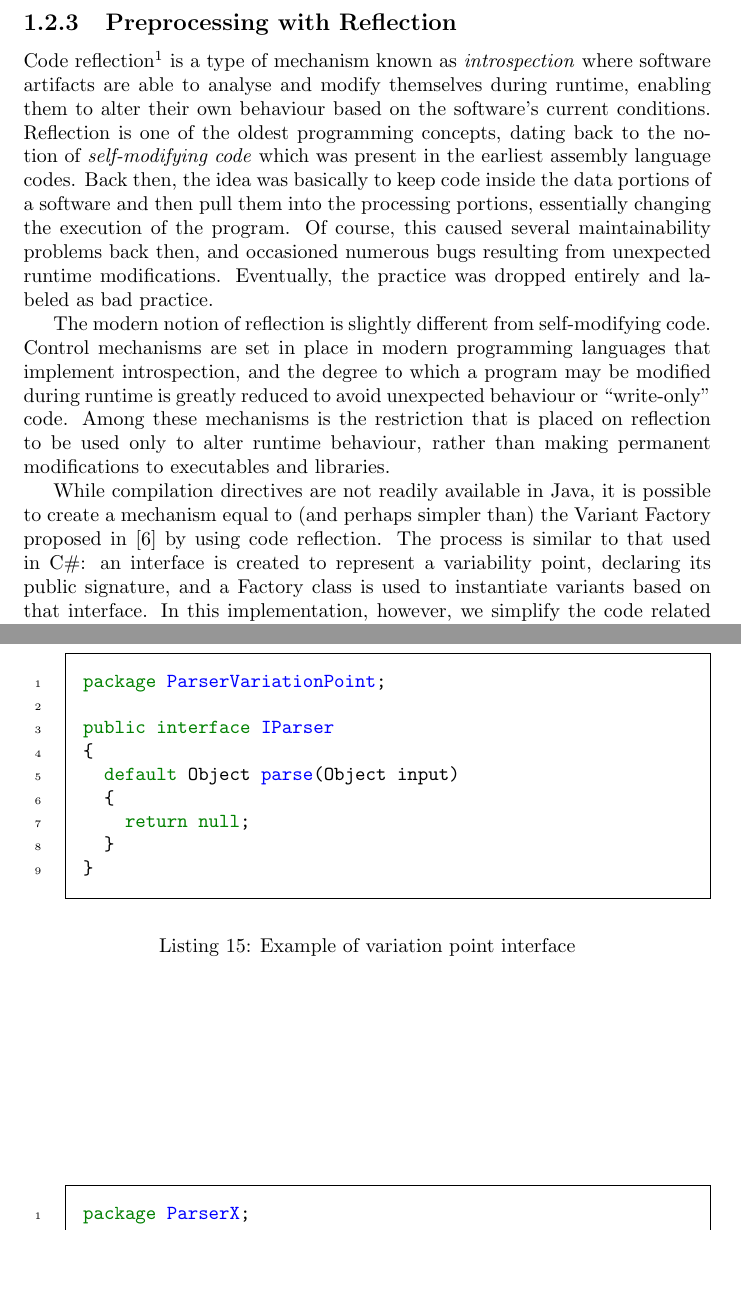
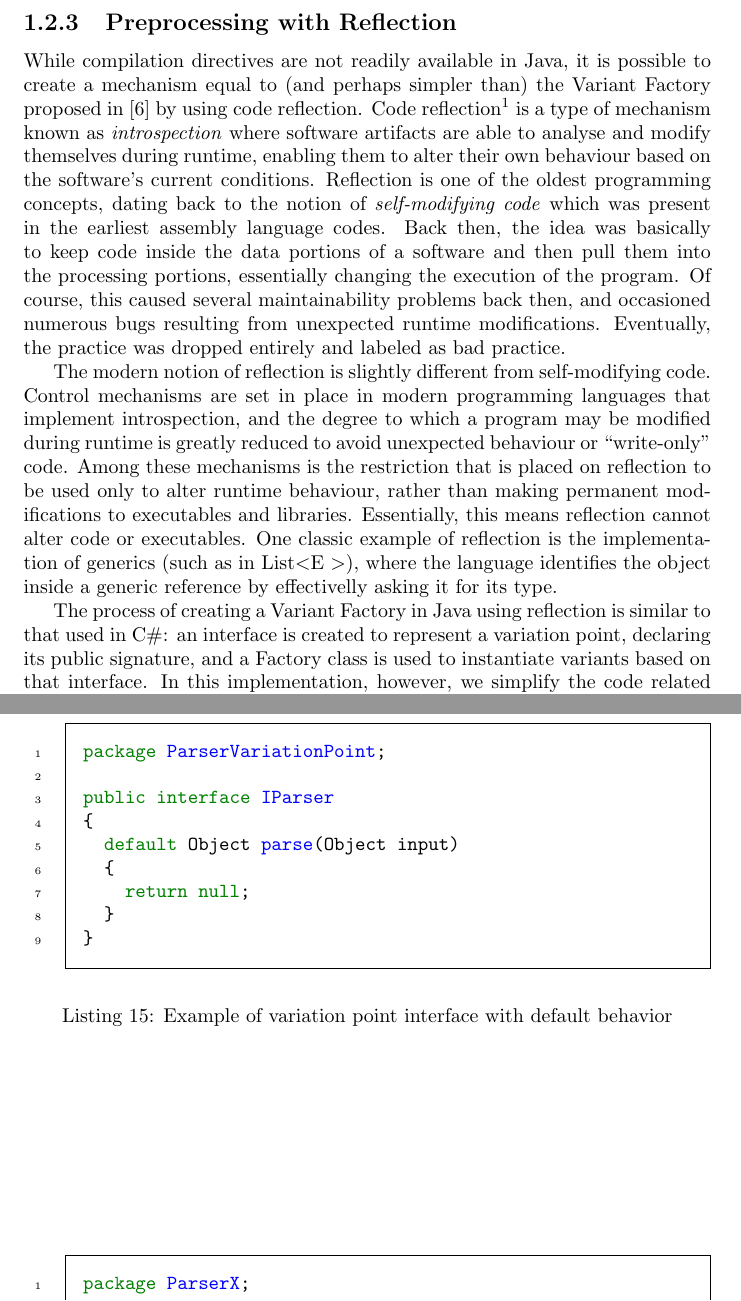
Before and after one commit to HestiaProject/plets-v4-architecture, a LaTeX thesis (Documentos/plets-v4-architectural-manual/main.tex, which reads Documentos/plets-v4-architectural-manual/tex/staticfinal.tex): two parts of pages 21 and 22 of 31 before the commit and two parts of pages 21 and 22 of 30 after it, joined at a grey line, cut so that both start at the same text, the shorter picture padded with empty space. Compiled offline with pdfLaTeX.

Commit message:
Minor fixes to Chapter 1

```diff
--- a/Documentos/plets-v4-architectural-manual/tex/staticfinal.tex
+++ b/Documentos/plets-v4-architectural-manual/tex/staticfinal.tex
@@ -404,11 +404,11 @@ public class ParserFactory
 \subsection{Preprocessing with Reflection}
 \label{sc:reflection}
 
-Code reflection\footnote{Written with sizeable contributions from Anderson Domingues} is a type of mechanism known as \emph{introspection} where software artifacts are able to analyse and modify themselves during runtime, enabling them to alter their own behaviour based on the software's current conditions. Reflection is one of the oldest programming concepts, dating back to the notion of \emph{self-modifying code} which was present in the earliest assembly language codes. Back then, the idea was basically to keep code inside the data portions of a software and then pull them into the processing portions, essentially changing the execution of the program. Of course, this caused several maintainability problems back then, and occasioned numerous bugs resulting from unexpected runtime modifications. Eventually, the practice was dropped entirely and labeled as bad practice.
+While compilation directives are not readily available in Java, it is possible to create a mechanism equal to (and perhaps simpler than) the Variant Factory proposed in \cite{LASER:2015} by using code reflection. Code reflection\footnote{Written with sizeable contributions from Anderson Domingues} is a type of mechanism known as \emph{introspection} where software artifacts are able to analyse and modify themselves during runtime, enabling them to alter their own behaviour based on the software's current conditions. Reflection is one of the oldest programming concepts, dating back to the notion of \emph{self-modifying code} which was present in the earliest assembly language codes. Back then, the idea was basically to keep code inside the data portions of a software and then pull them into the processing portions, essentially changing the execution of the program. Of course, this caused several maintainability problems back then, and occasioned numerous bugs resulting from unexpected runtime modifications. Eventually, the practice was dropped entirely and labeled as bad practice.
 
-The modern notion of reflection is slightly different from self-modifying code. Control mechanisms are set in place in modern programming languages that implement introspection, and the degree to which a program may be modified during runtime is greatly reduced to avoid unexpected behaviour or ``write-only'' code. Among these mechanisms is the restriction that is placed on reflection to be used only to alter runtime behaviour, rather than making permanent modifications to executables and libraries.
+The modern notion of reflection is slightly different from self-modifying code. Control mechanisms are set in place in modern programming languages that implement introspection, and the degree to which a program may be modified during runtime is greatly reduced to avoid unexpected behaviour or ``write-only'' code. Among these mechanisms is the restriction that is placed on reflection to be used only to alter runtime behaviour, rather than making permanent modifications to executables and libraries. Essentially, this means reflection cannot alter code or executables. One classic example of reflection is the implementation of generics (such as in List\textless E \textgreater), where the language identifies the object inside a generic reference by effectivelly asking it for its type.
 
-While compilation directives are not readily available in Java, it is possible to create a mechanism equal to (and perhaps simpler than) the Variant Factory proposed in \cite{LASER:2015} by using code reflection. The process is similar to that used in C\#: an interface is created to represent a variability point, declaring its public signature, and a Factory class is used to instantiate \gls{variant}s based on that interface. In this implementation, however, we simplify the code related to choosing a \gls{variant} by using reflection to analyse the available \gls{variant}s for a suitable one. This both removes the need to alter the Factory code when a \gls{variant} is created and makes it possible for the system to use a single Factory to realize all \gls{variant}s.
+ The process of creating a Variant Factory in Java using reflection is similar to that used in C\#: an interface is created to represent a \gls{vpoint}, declaring its public signature, and a Factory class is used to instantiate \gls{variant}s based on that interface. In this implementation, however, we simplify the code related to choosing a \gls{variant} by using reflection to analyse the available \gls{variant}s for a suitable one. This both removes the need to alter the Factory code when a \gls{variant} is created and makes it possible for the system to use a single Factory to realize all \gls{variant}s.
 
 First, the interface for a particular \gls{vpoint} is implemented in its own isolated deployment package, so as to make any dependencies to it restricted and well-controlled. This interface must specify all of the necessary public methods of any \gls{variant} that implements this \gls{vpoint}, and may be declared with default behavior when appropriate (see Listing \ref{lst:vpointinterface}).
 
@@ -429,7 +429,7 @@ public interface IParser
   }
 }
 \end{minted}
-\caption{Example of \gls{vpoint} interface} \label{lst:vpointinterface}
+\caption{Example of \gls{vpoint} interface with default behavior} \label{lst:vpointinterface}
 \end{listing}
 
 Next, the \gls{variant}s must be created, also in their own deployment packages, with a facade that implements the \gls{vpoint} interface. Listing \ref{lst:variantfacade} shows an example of this.
```
